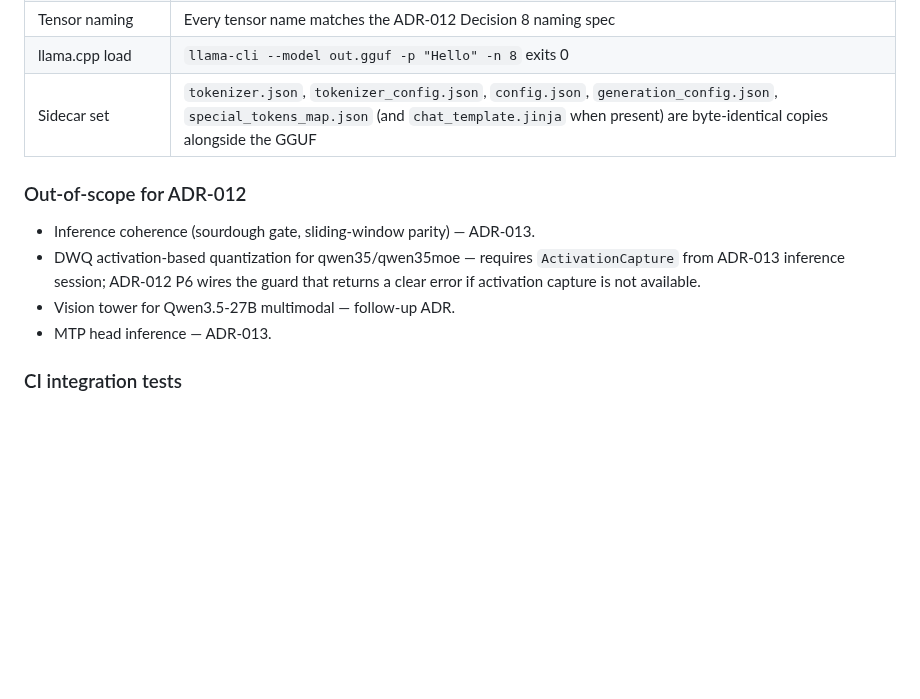
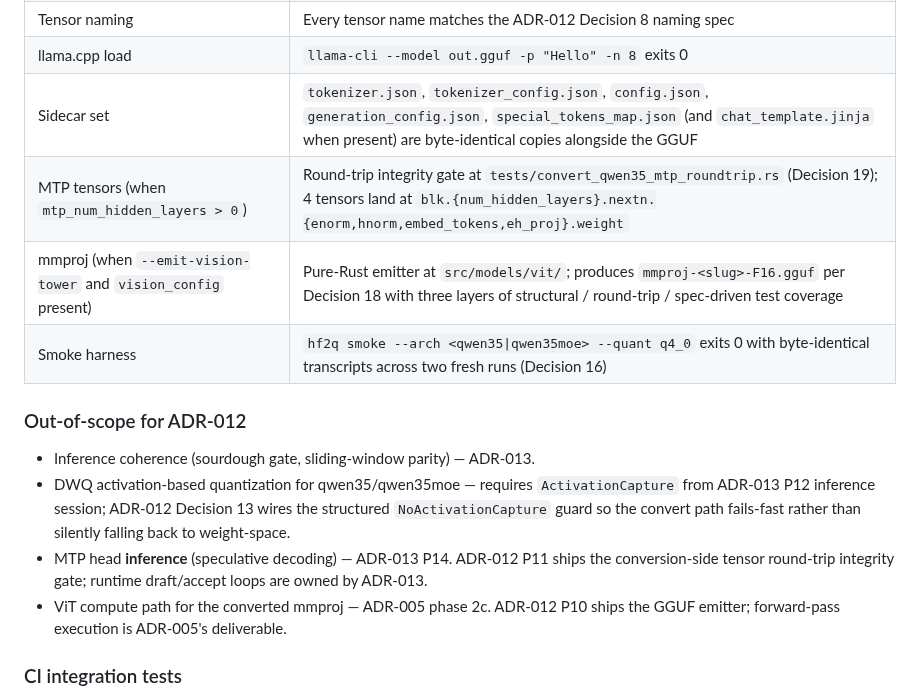
Before and after one commit to robertelee78/hf2q, a Markdown page: docs/shipping-contract.md, the part around the change. Rendered like a GitHub page; blank space fills up the shorter version.

Commit message:
docs(adr-012): shipping-contract reflects P8 / P10 / P11 in scope
The shipping-contract acceptance section listed only the original
P0-P7 surface and incorrectly tagged "Vision tower for Qwen3.5-27B
multimodal" as a follow-up ADR — but P10's pure-Rust mmproj
emitter is shipped (3-layer test coverage at
tests/convert_vision_tower_*.rs). MTP, smoke, and mmproj are all
in-scope for ADR-012 today.

Acceptance gates table extended:
  - MTP tensor round-trip integrity gate (Decision 19, P11)
  - mmproj emitter (Decision 18, P10)
  - Smoke harness byte-identity (Decision 16, P8)

Out-of-scope section refined:
  - DWQ NoActivationCapture wording matches the actual error
    surface ("fails-fast rather than silently falling back").
  - MTP entry now distinguishes "ADR-012 P11 ships conversion-side
    integrity gate" from "ADR-013 P14 ships speculative decoding".
  - New ViT compute entry — explicitly distinguishes P10's GGUF
    emitter (ADR-012) from forward-pass execution (ADR-005 2c).

No code change. Documentation faithfulness only.

Co-Authored-By: claude-flow <ruv@ruv.net>

```diff
--- a/docs/shipping-contract.md
+++ b/docs/shipping-contract.md
@@ -122,15 +122,22 @@ model classes as of ADR-012. Inference coherence is delegated to ADR-013.
 | Tensor naming | Every tensor name matches the ADR-012 Decision 8 naming spec |
 | llama.cpp load | `llama-cli --model out.gguf -p "Hello" -n 8` exits 0 |
 | Sidecar set | `tokenizer.json`, `tokenizer_config.json`, `config.json`, `generation_config.json`, `special_tokens_map.json` (and `chat_template.jinja` when present) are byte-identical copies alongside the GGUF |
+| MTP tensors (when `mtp_num_hidden_layers > 0`) | Round-trip integrity gate at `tests/convert_qwen35_mtp_roundtrip.rs` (Decision 19); 4 tensors land at `blk.{num_hidden_layers}.nextn.{enorm,hnorm,embed_tokens,eh_proj}.weight` |
+| mmproj (when `--emit-vision-tower` and `vision_config` present) | Pure-Rust emitter at `src/models/vit/`; produces `mmproj-<slug>-F16.gguf` per Decision 18 with three layers of structural / round-trip / spec-driven test coverage |
+| Smoke harness | `hf2q smoke --arch <qwen35\|qwen35moe> --quant q4_0` exits 0 with byte-identical transcripts across two fresh runs (Decision 16) |
 
 ### Out-of-scope for ADR-012
 
 - Inference coherence (sourdough gate, sliding-window parity) — ADR-013.
 - DWQ activation-based quantization for qwen35/qwen35moe — requires
-  `ActivationCapture` from ADR-013 inference session; ADR-012 P6 wires the
-  guard that returns a clear error if activation capture is not available.
-- Vision tower for Qwen3.5-27B multimodal — follow-up ADR.
-- MTP head inference — ADR-013.
+  `ActivationCapture` from ADR-013 P12 inference session; ADR-012 Decision 13
+  wires the structured `NoActivationCapture` guard so the convert path
+  fails-fast rather than silently falling back to weight-space.
+- MTP head **inference** (speculative decoding) — ADR-013 P14. ADR-012 P11
+  ships the conversion-side tensor round-trip integrity gate; runtime
+  draft/accept loops are owned by ADR-013.
+- ViT compute path for the converted mmproj — ADR-005 phase 2c. ADR-012 P10
+  ships the GGUF emitter; forward-pass execution is ADR-005's deliverable.
 
 ### CI integration tests
 
```
